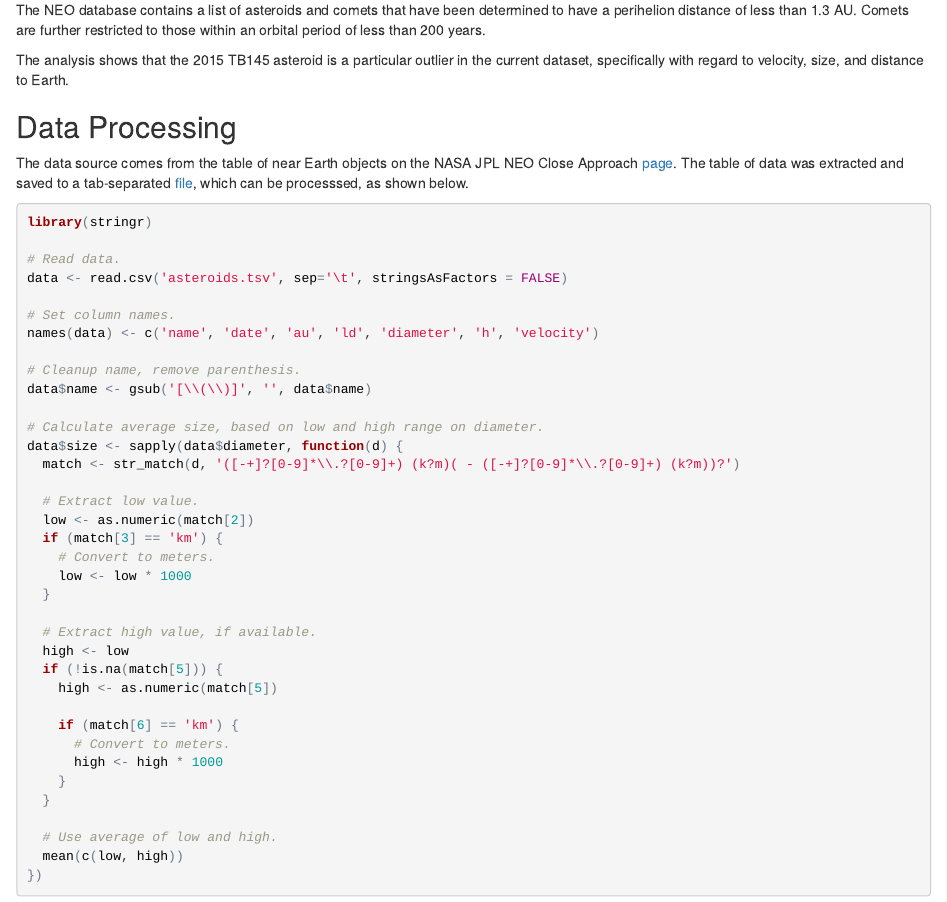
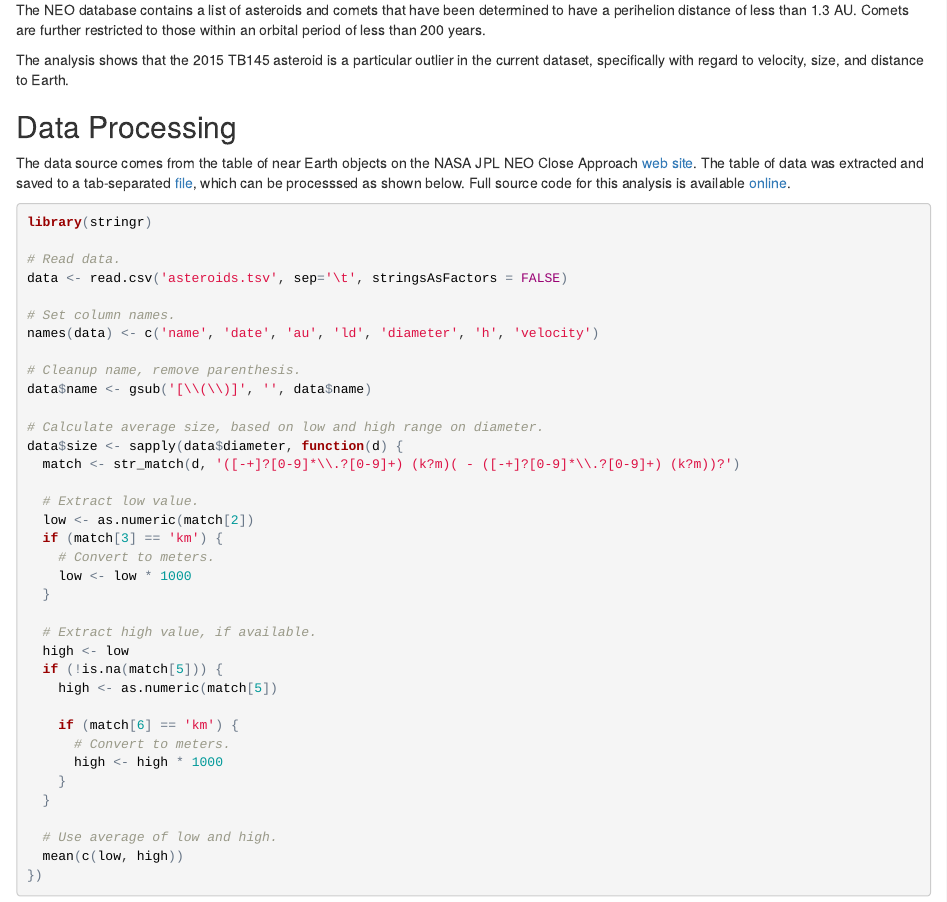
Before and after one commit to lineality/asteroids, an R Markdown document (asteroids.Rmd): the page in a window 1100 px wide, from 200 px down. The pictures show the output file asteroids.html that the author committed with the source, opened offline.

Commit message:
Updated text.

````diff
--- a/asteroids.Rmd
+++ b/asteroids.Rmd
@@ -17,7 +17,7 @@ The analysis shows that the 2015 TB145 asteroid is a particular outlier in the c
 
 ## Data Processing
 
-The data source comes from the table of near Earth objects on the NASA JPL NEO Close Approach [page](http://neo.jpl.nasa.gov/ca/). The table of data was extracted and saved to a tab-separated [file](https://raw.githubusercontent.com/primaryobjects/asteroids/master/asteroids.tsv), which can be processsed, as shown below.
+The data source comes from the table of near Earth objects on the NASA JPL NEO Close Approach [web site](http://neo.jpl.nasa.gov/ca/). The table of data was extracted and saved to a tab-separated [file](https://raw.githubusercontent.com/primaryobjects/asteroids/master/asteroids.tsv), which can be processsed as shown below. Full source code for this analysis is available [online](https://github.com/primaryobjects/asteroids/blob/master/asteroids.Rmd).
 
 ```{r}
 library(stringr)
````
Also changed, not shown: asteroids.html, asteroids.md, readme.md.
